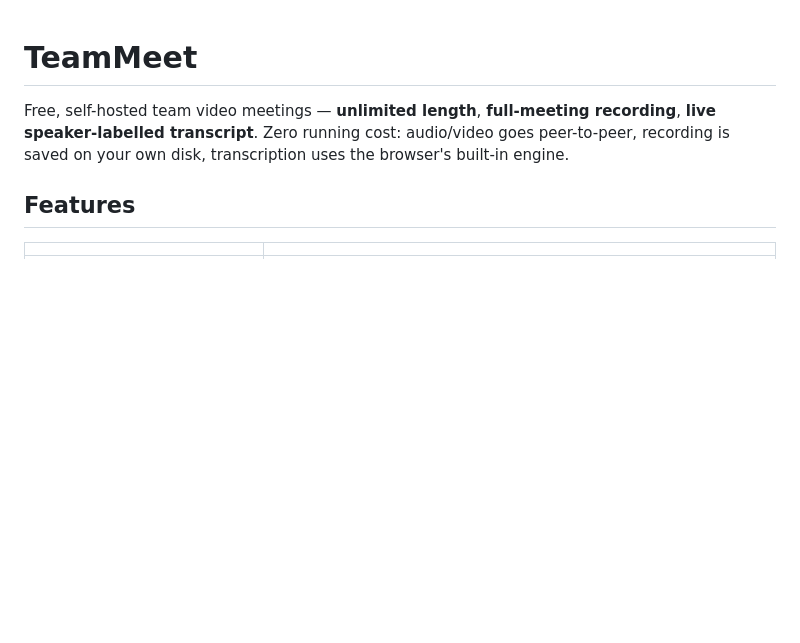
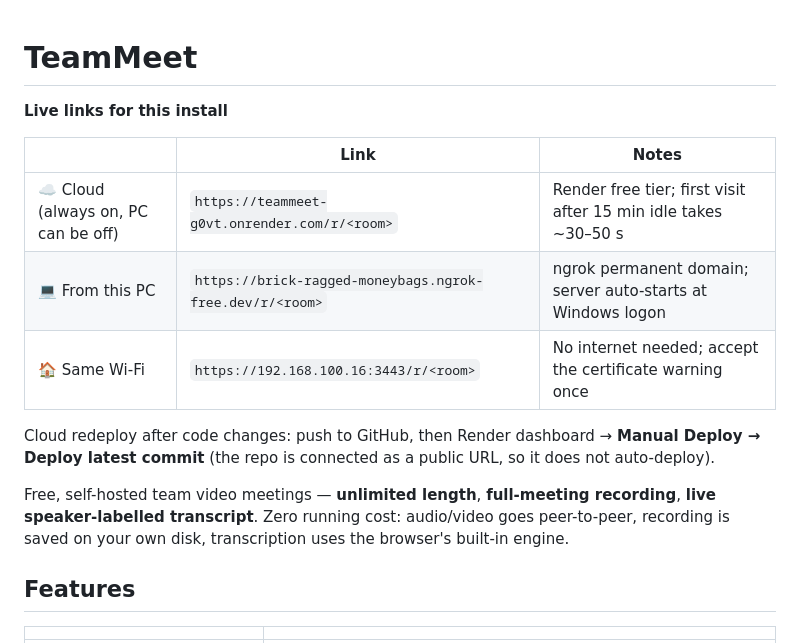
Before and after one commit to asimkhanhammad823-design/teammeet, a Markdown page: README.md, the part around the change. Drawn GitHub-style; blank space fills up the shorter version.

Commit message:
README: live links for this install
Co-Authored-By: Claude Fable 5.1 <noreply@anthropic.com>

```diff
--- a/README.md
+++ b/README.md
@@ -1,4 +1,14 @@
 # TeamMeet
+
+**Live links for this install**
+
+| | Link | Notes |
+|---|---|---|
+| ☁️ Cloud (always on, PC can be off) | `https://teammeet-g0vt.onrender.com/r/<room>` | Render free tier; first visit after 15 min idle takes ~30–50 s |
+| 💻 From this PC | `https://brick-ragged-moneybags.ngrok-free.dev/r/<room>` | ngrok permanent domain; server auto-starts at Windows logon |
+| 🏠 Same Wi‑Fi | `https://192.168.100.16:3443/r/<room>` | No internet needed; accept the certificate warning once |
+
+Cloud redeploy after code changes: push to GitHub, then Render dashboard → **Manual Deploy → Deploy latest commit** (the repo is connected as a public URL, so it does not auto-deploy).
 
 Free, self-hosted team video meetings — **unlimited length**, **full-meeting recording**, **live speaker-labelled transcript**. Zero running cost: audio/video goes peer-to-peer, recording is saved on your own disk, transcription uses the browser's built-in engine.
 
```
